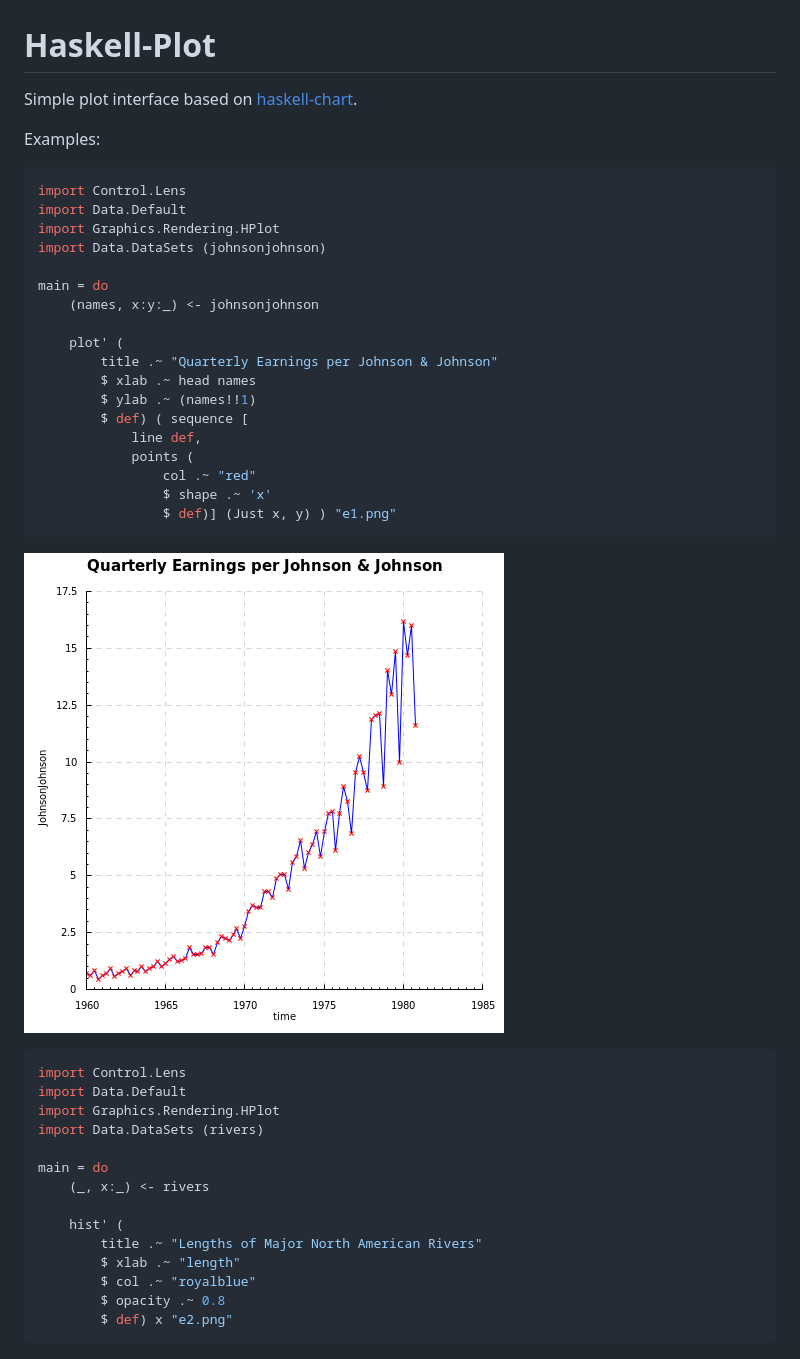
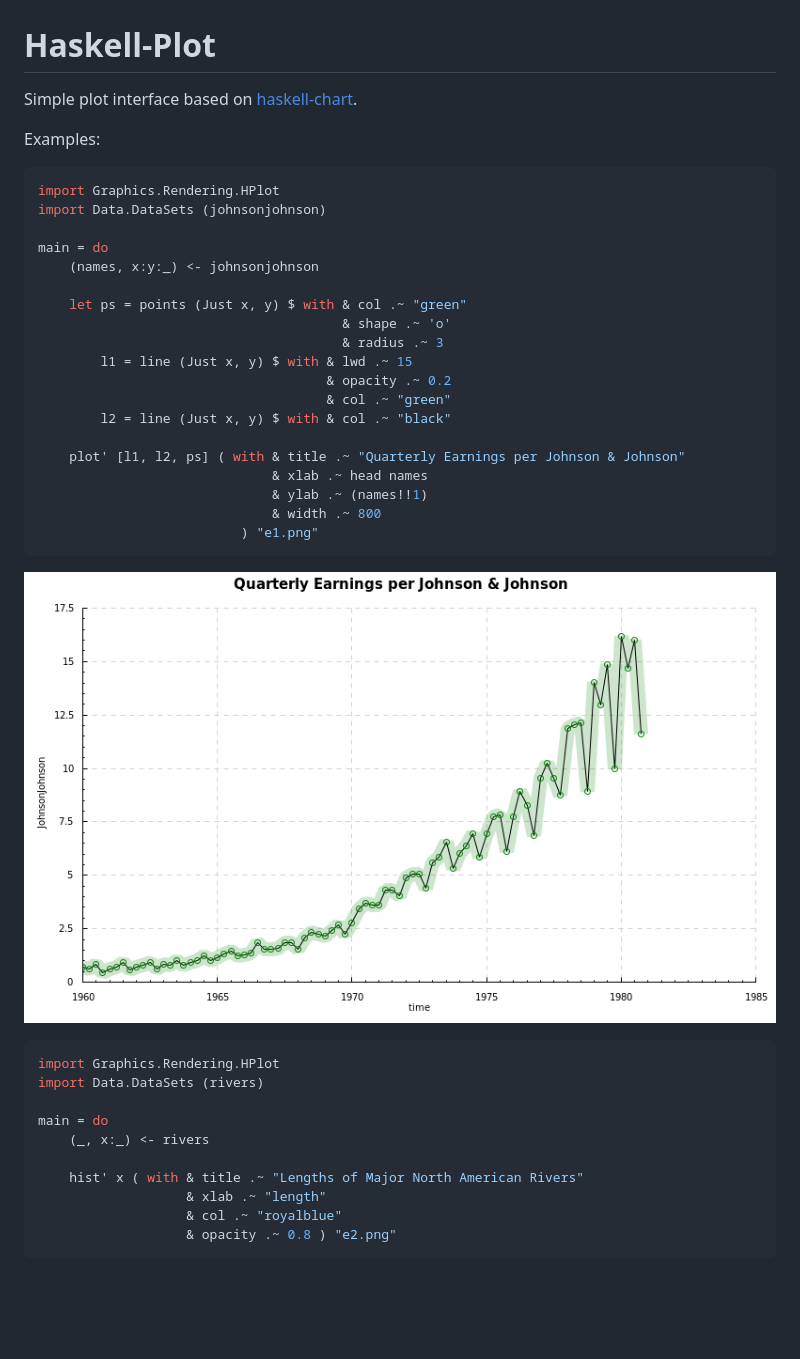
Before and after one commit to kaizhang/haskell-plot, a Markdown page: README.md, the part around the change printed below. Rendered like a GitHub page; pictures changed too: examples/e1.png; blank space fills up the shorter version.

Commit message:
re-export some useful functions from lens

````diff
--- a/README.md
+++ b/README.md
@@ -6,43 +6,40 @@ Simple plot interface based on [haskell-chart](https://github.com/timbod7/haskel
 Examples:
 
 ```haskell
-import Control.Lens
-import Data.Default
 import Graphics.Rendering.HPlot
 import Data.DataSets (johnsonjohnson)
 
 main = do
     (names, x:y:_) <- johnsonjohnson
 
-    plot' (
-        title .~ "Quarterly Earnings per Johnson & Johnson"
-        $ xlab .~ head names
-        $ ylab .~ (names!!1)
-        $ def) ( sequence [
-            line def,
-            points (
-                col .~ "red"
-                $ shape .~ 'x'
-                $ def)] (Just x, y) ) "e1.png"
+    let ps = points (Just x, y) $ with & col .~ "green"
+                                       & shape .~ 'o'
+                                       & radius .~ 3
+        l1 = line (Just x, y) $ with & lwd .~ 15
+                                     & opacity .~ 0.2
+                                     & col .~ "green"
+        l2 = line (Just x, y) $ with & col .~ "black"
+
+    plot' [l1, l2, ps] ( with & title .~ "Quarterly Earnings per Johnson & Johnson"
+                              & xlab .~ head names
+                              & ylab .~ (names!!1)
+                              & width .~ 800
+                          ) "e1.png"
 ```
 
 ![](examples/e1.png)
 
 ```haskell
-import Control.Lens
-import Data.Default
 import Graphics.Rendering.HPlot
 import Data.DataSets (rivers)
 
 main = do
     (_, x:_) <- rivers
 
-    hist' (
-        title .~ "Lengths of Major North American Rivers"
-        $ xlab .~ "length"
-        $ col .~ "royalblue"
-        $ opacity .~ 0.8
-        $ def) x "e2.png"
+    hist' x ( with & title .~ "Lengths of Major North American Rivers"
+                   & xlab .~ "length"
+                   & col .~ "royalblue"
+                   & opacity .~ 0.8 ) "e2.png"
 ```
 
 ![](examples/e2.png)
````
Also changed, not shown: other parts of README.md (+8 -11 lines), 11 other files.
